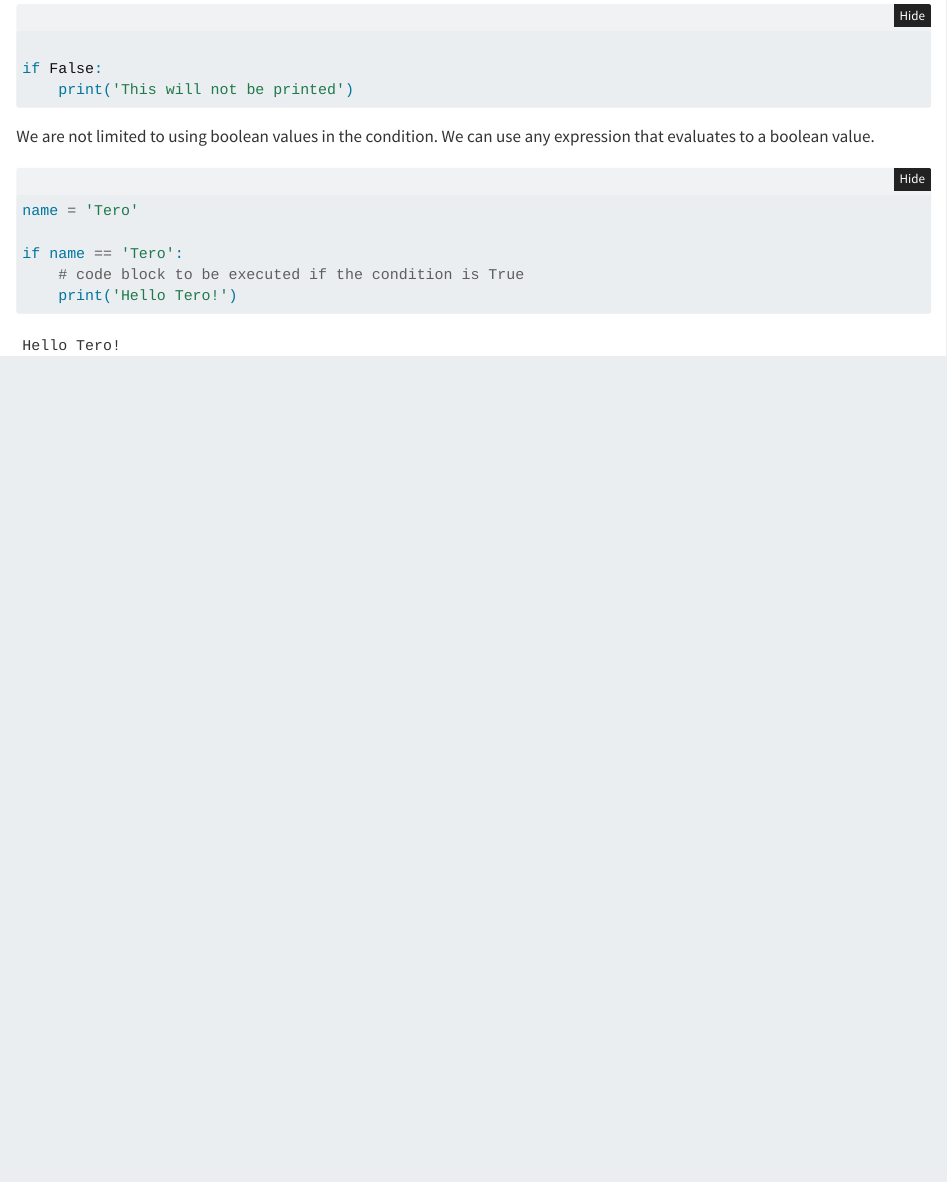
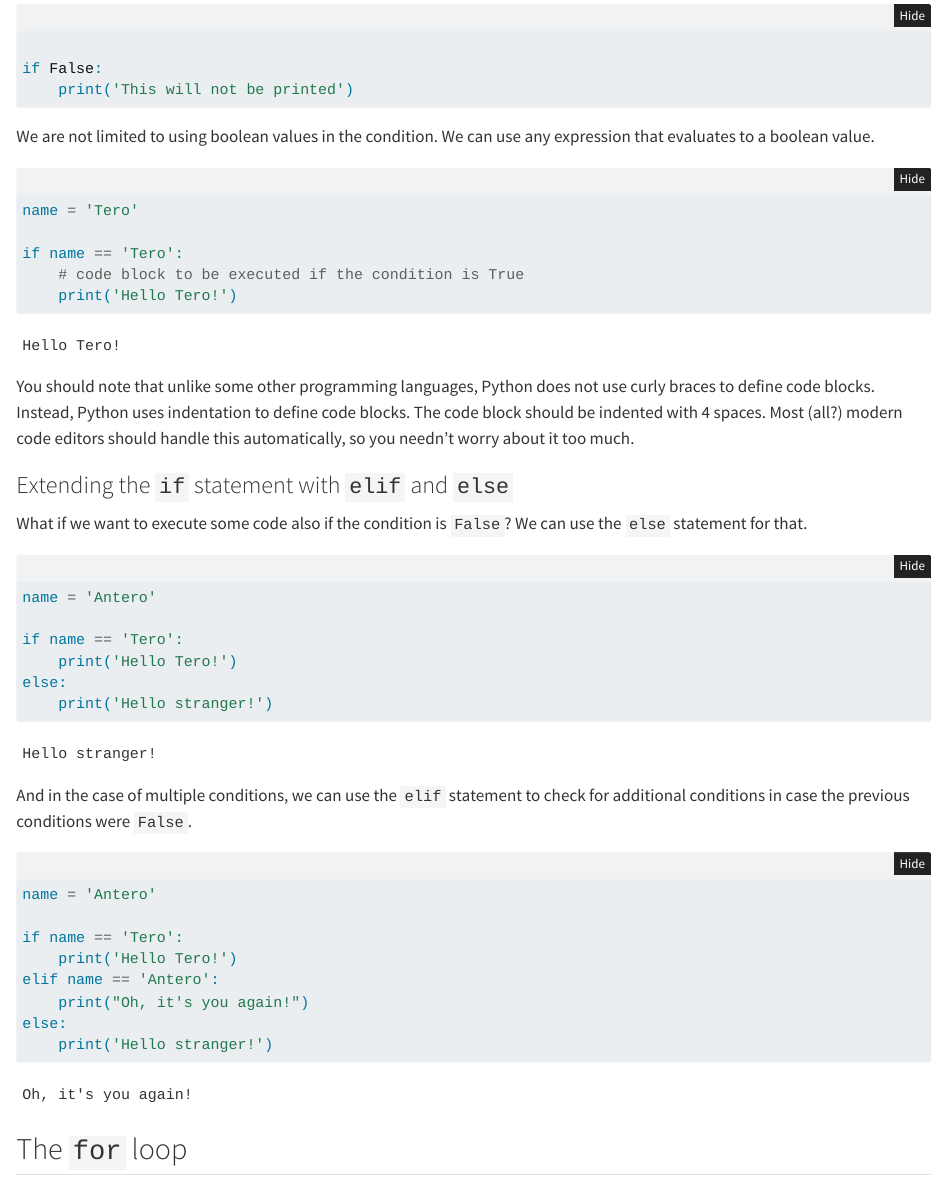
Before and after one commit to TeroJii/python-book, a Quarto document (control_flow.qmd): the page in a window 1100 px wide, from 410 px down. Rendered offline with R 4.5, knitr and Pandoc in place of Quarto, with nearby package versions; folded parts are opened.

Commit message:
write about else and elif

````diff
--- a/control_flow.qmd
+++ b/control_flow.qmd
@@ -30,3 +30,37 @@ if name == 'Tero':
     # code block to be executed if the condition is True
     print('Hello Tero!')
 ```
+
+You should note that unlike some other programming languages, Python does not use curly braces to define code blocks. Instead, Python uses indentation to define code blocks. The code block should be indented with 4 spaces. Most (all?) modern code editors should handle this automatically, so you needn't worry about it too much.
+
+### Extending the `if` statement with `elif` and `else`
+
+What if we want to execute some code also if the condition is `False`? We can use the `else` statement for that.
+
+```{python}
+#| code-fold: false
+
+name = 'Antero'
+
+if name == 'Tero':
+    print('Hello Tero!')
+else:
+    print('Hello stranger!')
+```
+
+And in the case of multiple conditions, we can use the `elif` statement to check for additional conditions in case the previous conditions were `False`.
+
+```{python}
+#| code-fold: false
+
+name = 'Antero'
+
+if name == 'Tero':
+    print('Hello Tero!')
+elif name == 'Antero':
+    print("Oh, it's you again!")
+else:
+    print('Hello stranger!')
+```
+
+## The `for` loop
````
